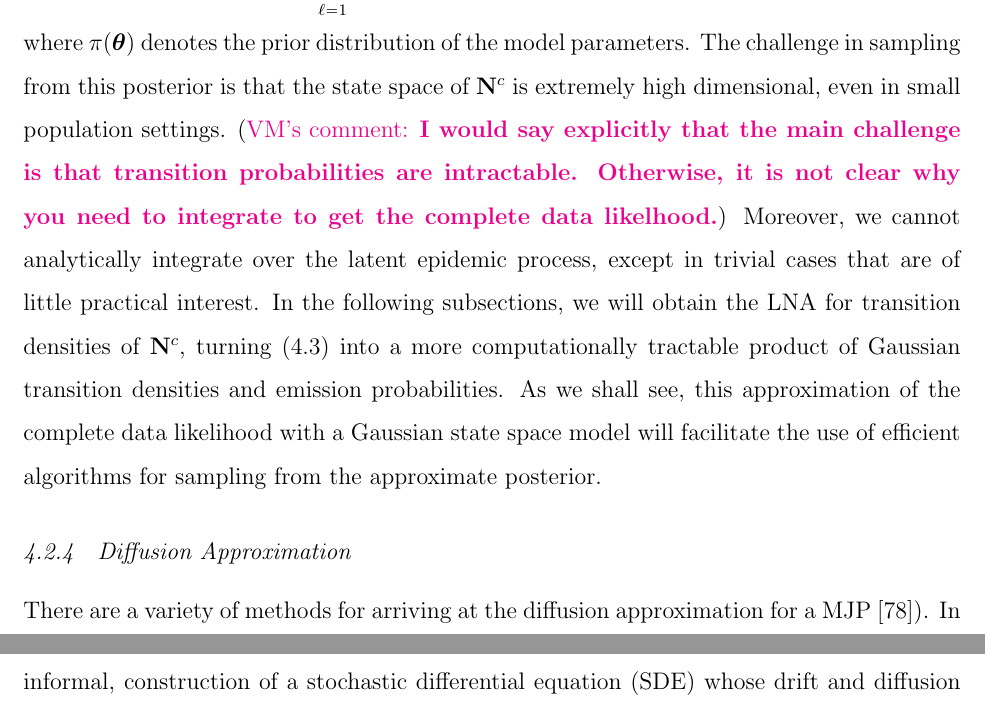
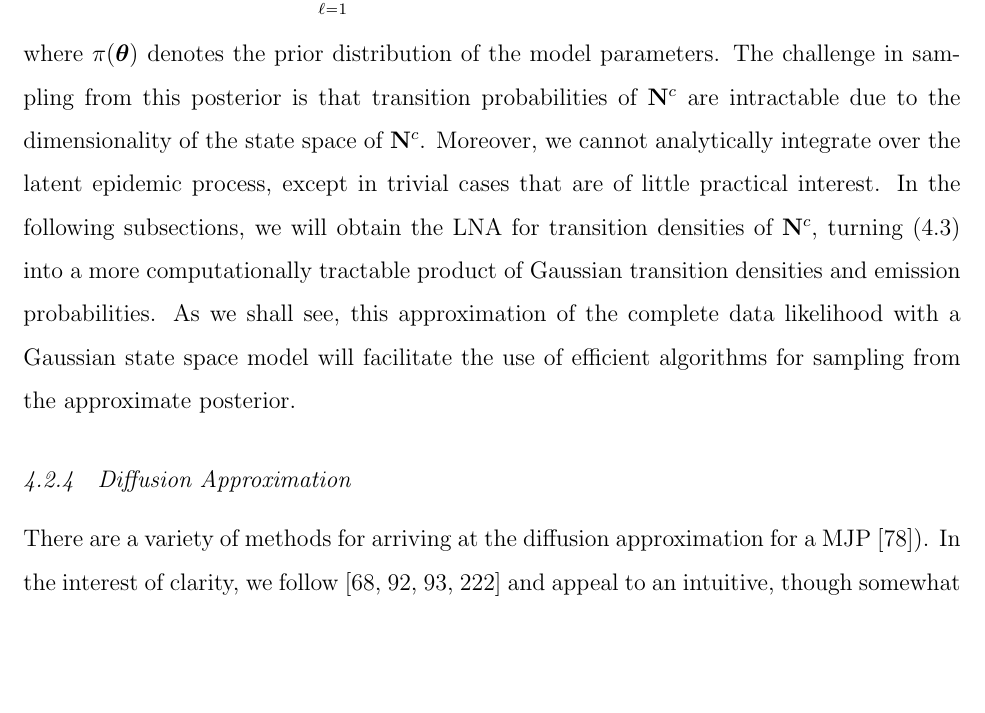
Before and after one commit to fintzij/Dissertation, a LaTeX thesis (fintzi_dissertation.tex, which reads chapter4.tex): two parts of pages 101 and 102 of 376 before the commit and part of page 101 of 376 after it, the two joined at a grey line, cut so that both start at the same text, the shorter picture padded with empty space. Compiled offline with pdfLaTeX.

Commit message:
4.2.3 comment resolved

```diff
--- a/chapter4.tex
+++ b/chapter4.tex
@@ -52,10 +52,7 @@ Our goal is to infer the posterior distribution of the latent epidemic process,
 &= \prod_{\ell=1}^L \Pr\left (Y_\ell|\Delta\bN_{SI}^c(t_\ell),\btheta\right )\pi\left (\bN^c(t_\ell)|\bn^c(t_{\ell-1}),\btheta\right )\pi(\btheta),
 \end{align}
 where $ \pi(\btheta) $ denotes the prior distribution of the model parameters.
-The challenge in sampling from this posterior is that the state space of $ \bN^c $ is extremely high dimensional, even in small population settings.
-\vmcomment{I would say explicitly that the main challenge is that transition probabilities are intractable. Otherwise, it is not clear why you need to integrate to get the complete data likelhood.}
-Moreover, we cannot analytically integrate over the latent epidemic process, except in trivial cases that are of little practical interest.
-In the following subsections, we will obtain the LNA for transition densities of $ \bN^c $, turning (\ref{eqn:intractable_posterior}) into a more computationally tractable product of Gaussian transition densities and emission probabilities. As we shall see, this approximation of the complete data likelihood with a Gaussian state space model will facilitate the use of efficient algorithms for sampling from the approximate posterior.
+The challenge in sampling from this posterior is that transition probabilities of $ \bN^c $ are intractable due to the dimensionality of the state space of $ \bN^c $. Moreover, we cannot analytically integrate over the latent epidemic process, except in trivial cases that are of little practical interest. In the following subsections, we will obtain the LNA for transition densities of $ \bN^c $, turning (\ref{eqn:intractable_posterior}) into a more computationally tractable product of Gaussian transition densities and emission probabilities. As we shall see, this approximation of the complete data likelihood with a Gaussian state space model will facilitate the use of efficient algorithms for sampling from the approximate posterior.
 
 \subsection{Diffusion Approximation}
 \label{subsec:diff_approx}
```
